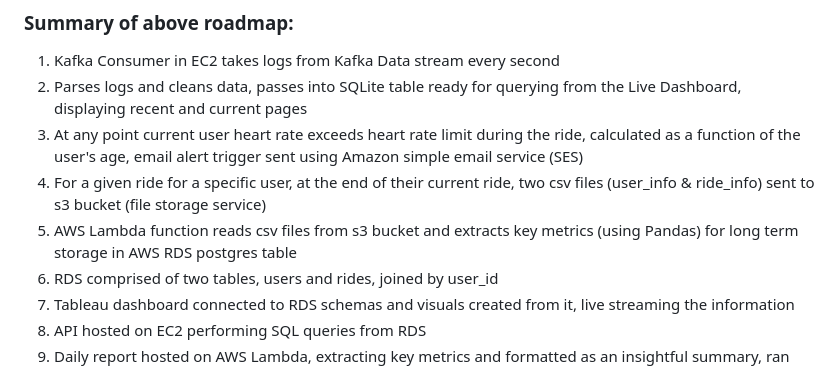
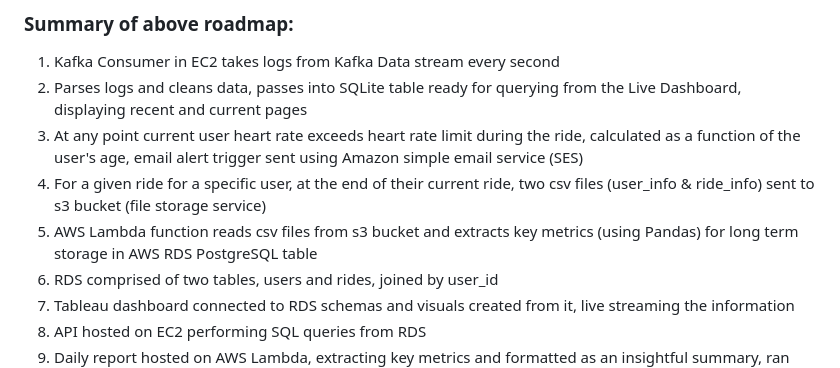
Before and after one commit to sebjshaw/Deloton-Project, a Markdown page: README.md, the part around the change. Rendered like a GitHub page.

Commit message:
Update README.md
Co-authored-by: DomLaw82 <111072468+DomLaw82@users.noreply.github.com>

```diff
--- a/README.md
+++ b/README.md
@@ -39,7 +39,7 @@ These take the form of:
 2. Parses logs and cleans data, passes into SQLite table ready for querying from the Live Dashboard, displaying recent and current pages
 3. At any point current user heart rate exceeds heart rate limit during the ride, calculated as a function of the user's age, email alert trigger sent using Amazon simple email service (SES)
 4. For a given ride for a specific user, at the end of their current ride, two csv files (user_info & ride_info) sent to s3 bucket (file storage service)
-5. AWS Lambda function reads csv files from s3 bucket and extracts key metrics (using Pandas) for long term storage in AWS RDS postgres table
+5. AWS Lambda function reads csv files from s3 bucket and extracts key metrics (using Pandas) for long term storage in AWS RDS PostgreSQL table
 6. RDS comprised of two tables, users and rides, joined by user_id
 7. Tableau dashboard connected to RDS schemas and visuals created from it, live streaming the information
 8. API hosted on EC2 performing SQL queries from RDS
```
